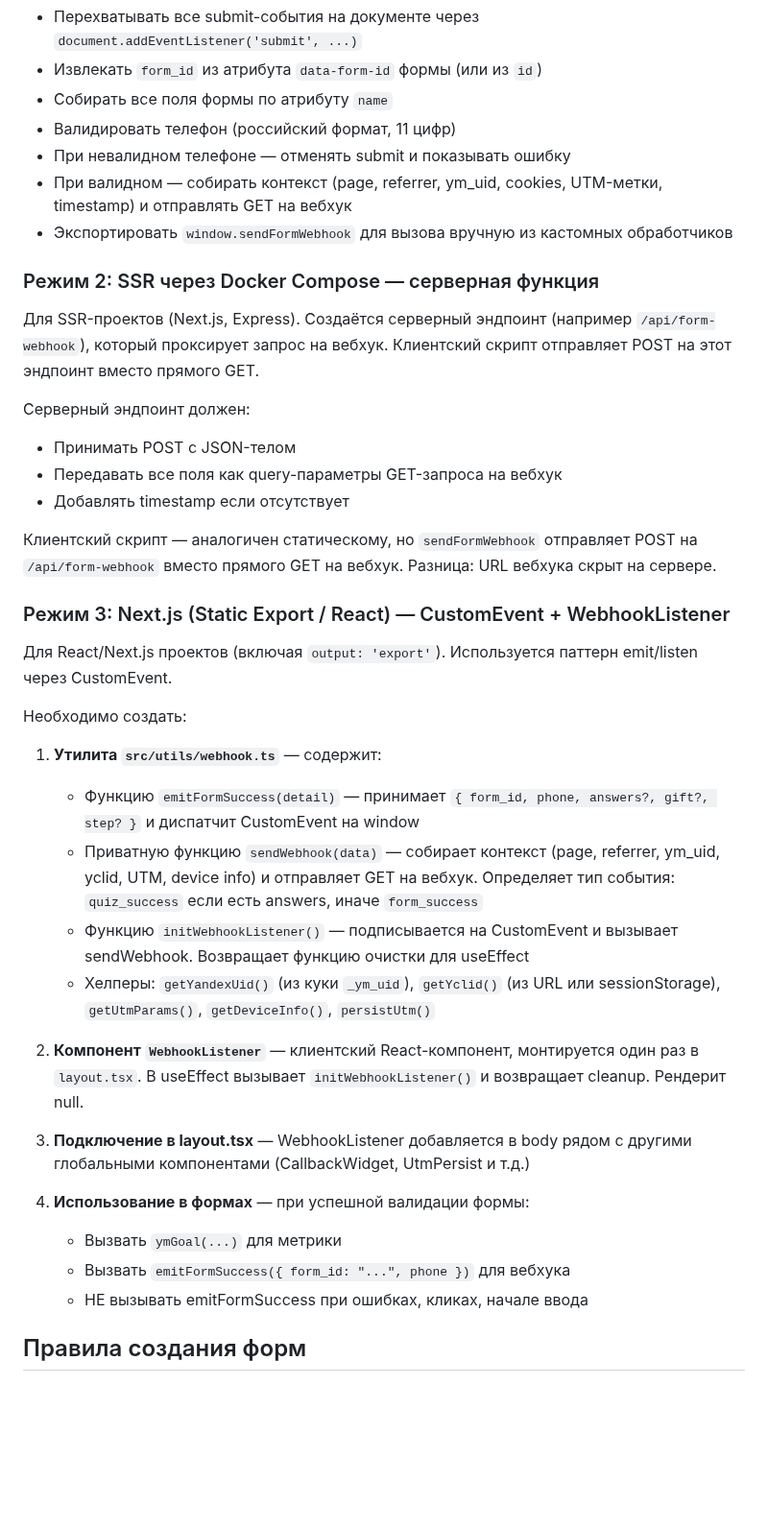
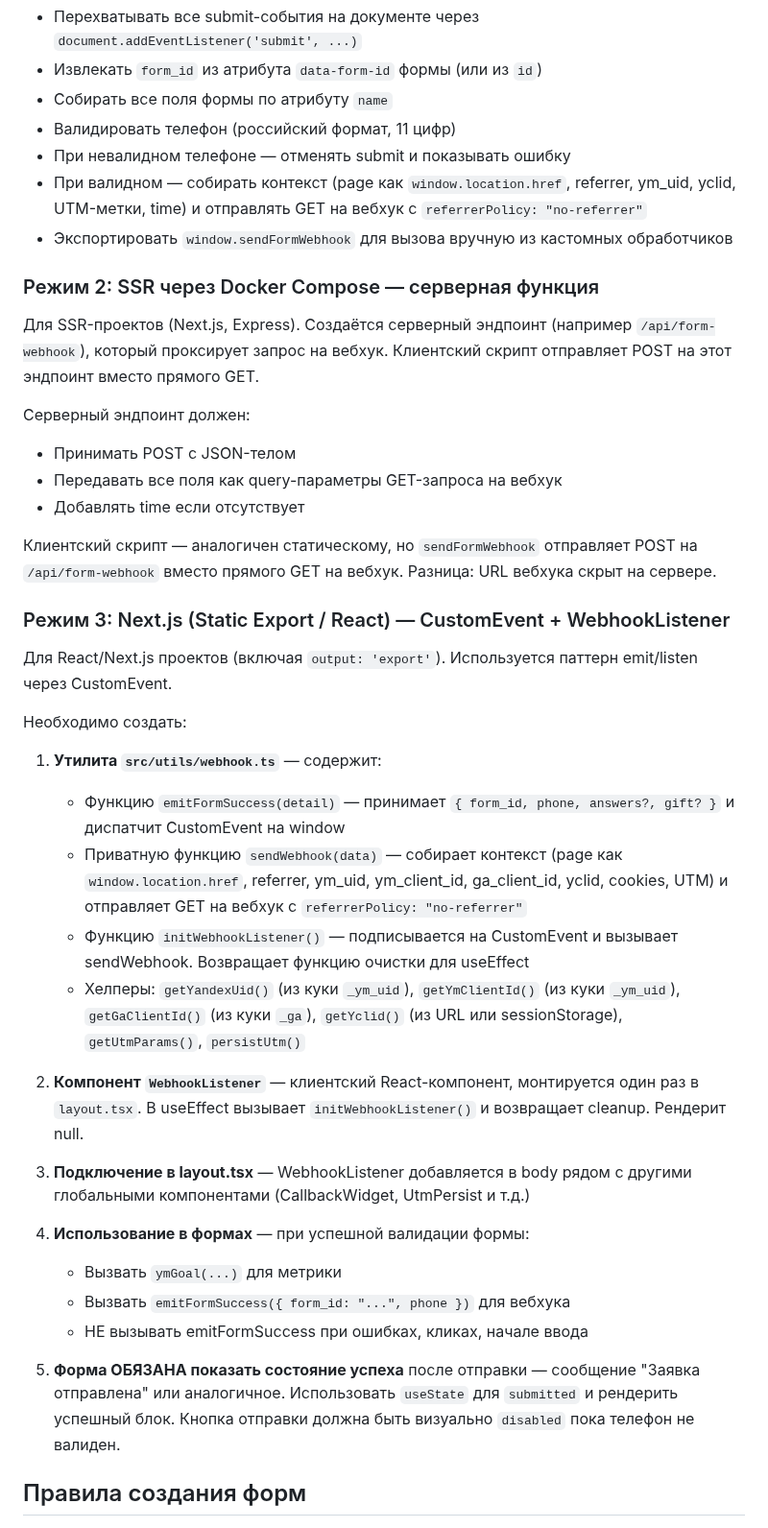
Before and after one commit to Romanufa999/template, a Markdown page: .claude/commands/form-webhook.md, the part around one of its changes. Shown at 96% size. Rendered like a GitHub page; blank space fills up the shorter version.

```diff
--- a/.claude/commands/form-webhook.md
+++ b/.claude/commands/form-webhook.md
@@ -73,7 +73,7 @@ GET https://gadugestok.beget.app/webhook/7f5337f3-d08d-4070-b539-7dabad4866ff
 - Собирать все поля формы по атрибуту `name`
 - Валидировать телефон (российский формат, 11 цифр)
 - При невалидном телефоне — отменять submit и показывать ошибку
-- При валидном — собирать контекст (page, referrer, ym_uid, cookies, UTM-метки, timestamp) и отправлять GET на вебхук
+- При валидном — собирать контекст (page как `window.location.href`, referrer, ym_uid, yclid, UTM-метки, time) и отправлять GET на вебхук с `referrerPolicy: "no-referrer"`
 - Экспортировать `window.sendFormWebhook` для вызова вручную из кастомных обработчиков
 
 ### Режим 2: SSR через Docker Compose — серверная функция
@@ -83,7 +83,7 @@ GET https://gadugestok.beget.app/webhook/7f5337f3-d08d-4070-b539-7dabad4866ff
 Серверный эндпоинт должен:
 - Принимать POST с JSON-телом
 - Передавать все поля как query-параметры GET-запроса на вебхук
-- Добавлять timestamp если отсутствует
+- Добавлять time если отсутствует
 
 Клиентский скрипт — аналогичен статическому, но `sendFormWebhook` отправляет POST на `/api/form-webhook` вместо прямого GET на вебхук. Разница: URL вебхука скрыт на сервере.
 
@@ -94,10 +94,10 @@ GET https://gadugestok.beget.app/webhook/7f5337f3-d08d-4070-b539-7dabad4866ff
 Необходимо создать:
 
 1. **Утилита `src/utils/webhook.ts`** — содержит:
-   - Функцию `emitFormSuccess(detail)` — принимает `{ form_id, phone, answers?, gift?, step? }` и диспатчит CustomEvent на window
-   - Приватную функцию `sendWebhook(data)` — собирает контекст (page, referrer, ym_uid, yclid, UTM, device info) и отправляет GET на вебхук. Определяет тип события: `quiz_success` если есть answers, иначе `form_success`
+   - Функцию `emitFormSuccess(detail)` — принимает `{ form_id, phone, answers?, gift? }` и диспатчит CustomEvent на window
+   - Приватную функцию `sendWebhook(data)` — собирает контекст (page как `window.location.href`, referrer, ym_uid, ym_client_id, ga_client_id, yclid, cookies, UTM) и отправляет GET на вебхук с `referrerPolicy: "no-referrer"`
    - Функцию `initWebhookListener()` — подписывается на CustomEvent и вызывает sendWebhook. Возвращает функцию очистки для useEffect
-   - Хелперы: `getYandexUid()` (из куки `_ym_uid`), `getYclid()` (из URL или sessionStorage), `getUtmParams()`, `getDeviceInfo()`, `persistUtm()`
+   - Хелперы: `getYandexUid()` (из куки `_ym_uid`), `getYmClientId()` (из куки `_ym_uid`), `getGaClientId()` (из куки `_ga`), `getYclid()` (из URL или sessionStorage), `getUtmParams()`, `persistUtm()`
 
 2. **Компонент `WebhookListener`** — клиентский React-компонент, монтируется один раз в `layout.tsx`. В useEffect вызывает `initWebhookListener()` и возвращает cleanup. Рендерит null.
 
@@ -107,6 +107,8 @@ GET https://gadugestok.beget.app/webhook/7f5337f3-d08d-4070-b539-7dabad4866ff
    - Вызвать `ymGoal(...)` для метрики
    - Вызвать `emitFormSuccess({ form_id: "...", phone })` для вебхука
    - НЕ вызывать emitFormSuccess при ошибках, кликах, начале ввода
+
+5. **Форма ОБЯЗАНА показать состояние успеха** после отправки — сообщение "Заявка отправлена" или аналогичное. Использовать `useState` для `submitted` и рендерить успешный блок. Кнопка отправки должна быть визуально `disabled` пока телефон не валиден.
 
 ## Правила создания форм
 
```
Also changed, not shown: other parts of .claude/commands/form-webhook.md (+16 -14 lines).
